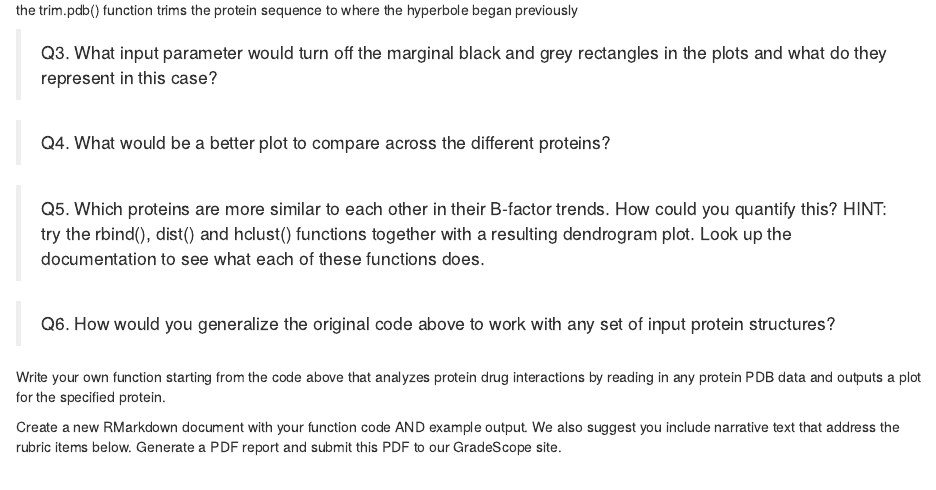
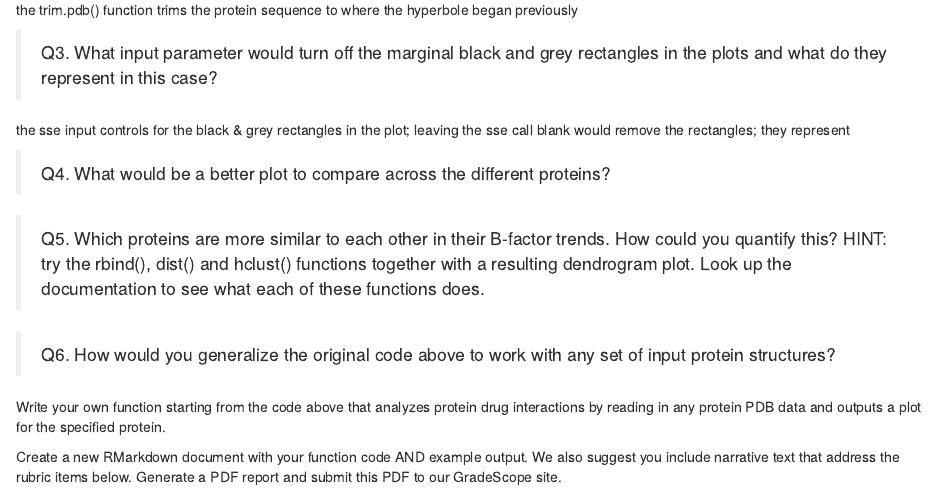
Before and after one commit to julia-napoli/bggn213, an R Markdown document (Class06/Class_06_Homework.Rmd): the page in a window 1100 px wide, from 1440 px down. Rendered offline with R 4.5, knitr and Pandoc, with nearby package versions; some code elsewhere in the file could not run offline.

Commit message:
updata class 6 homework

```diff
--- a/Class06/Class_06_Homework.Rmd
+++ b/Class06/Class_06_Homework.Rmd
@@ -46,9 +46,11 @@ the trim.pdb() function trims the protein sequence to where the hyperbole began
 
 > Q3. What input parameter would turn off the marginal black and grey rectangles in the plots and what do they represent in this case?
 
+the sse input controls for the black & grey rectangles in the plot; leaving the sse call blank would remove the rectangles; they represent
+
+> Q4. What would be a better plot to compare across the different proteins?
 
 
-> Q4. What would be a better plot to compare across the different proteins?
 
 > Q5. Which proteins are more similar to each other in their B-factor trends. How could you quantify this? HINT: try the rbind(), dist() and hclust() functions together with a resulting dendrogram plot. Look up the documentation to see what each of these functions does.
 
```
